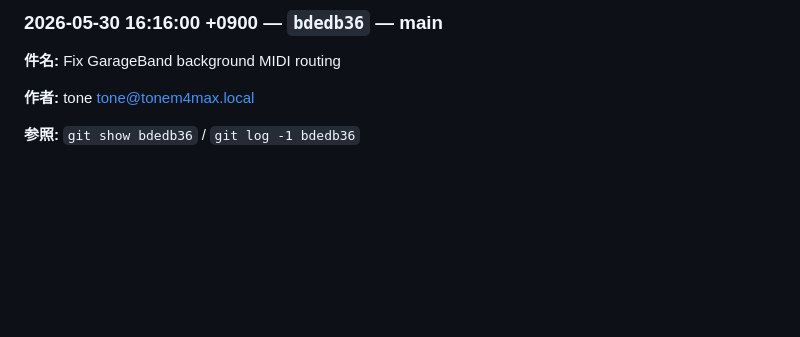
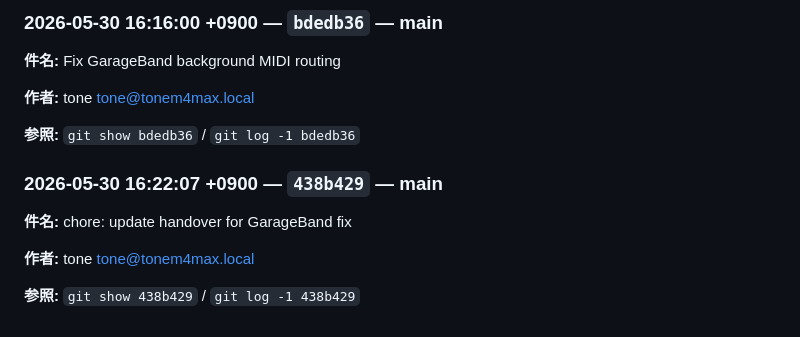
Before and after one commit to flickerjp/jpad, a Markdown page: docs/HANDOVER.md, the part around the change. Rendered like a GitHub page; blank space fills up the shorter version.

Commit message:
chore: sync handover log

```diff
--- a/docs/HANDOVER.md
+++ b/docs/HANDOVER.md
@@ -708,3 +708,12 @@
 **作者:** tone <tone@tonem4max.local>
 
 **参照:** `git show bdedb36` / `git log -1 bdedb36`
+
+<!-- handover:auto:438b429d0da7242a56657e834525f08b89f5eece -->
+### 2026-05-30 16:22:07 +0900 — `438b429` — main
+
+**件名:** chore: update handover for GarageBand fix
+
+**作者:** tone <tone@tonem4max.local>
+
+**参照:** `git show 438b429` / `git log -1 438b429`
```
